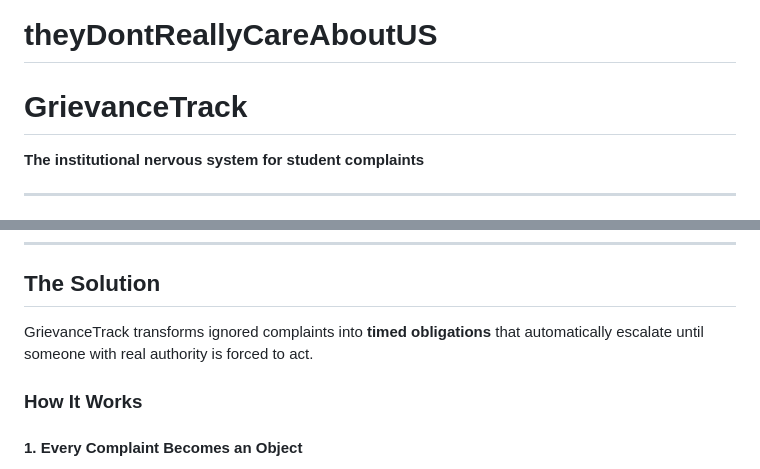
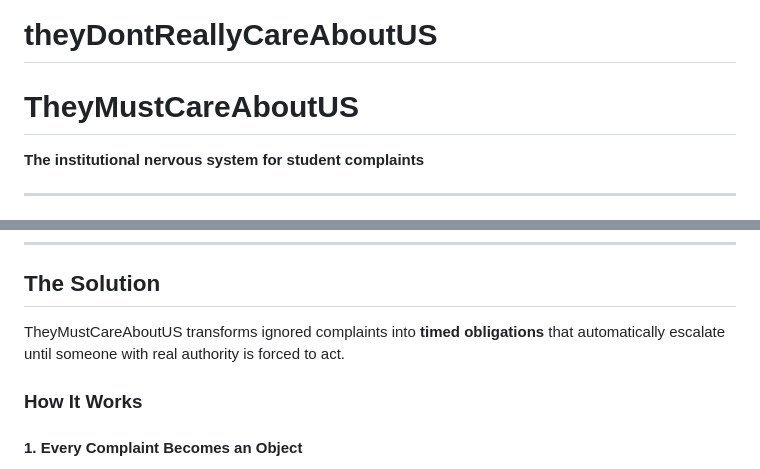
Before and after one commit to PhaNtoM-GHosT-11101/theyDontReallyCareAboutUS, a Markdown page: README.md, 2 parts joined by grey strips. Rendered like a GitHub page.

```diff
--- a/README.md
+++ b/README.md
@@ -1,5 +1,5 @@
 # theyDontReallyCareAboutUS
-# GrievanceTrack
+# TheyMustCareAboutUS
 
 **The institutional nervous system for student complaints**
 
@@ -17,7 +17,7 @@ Complaints disappear. Delays leave no trace. Silence costs nothing. Institutions
 
 ## The Solution
 
-GrievanceTrack transforms ignored complaints into **timed obligations** that automatically escalate until someone with real authority is forced to act.
+TheyMustCareAboutUS transforms ignored complaints into **timed obligations** that automatically escalate until someone with real authority is forced to act.
 
 ### How It Works
 
```
Also changed, not shown: other parts of README.md (+1 -130 lines).
